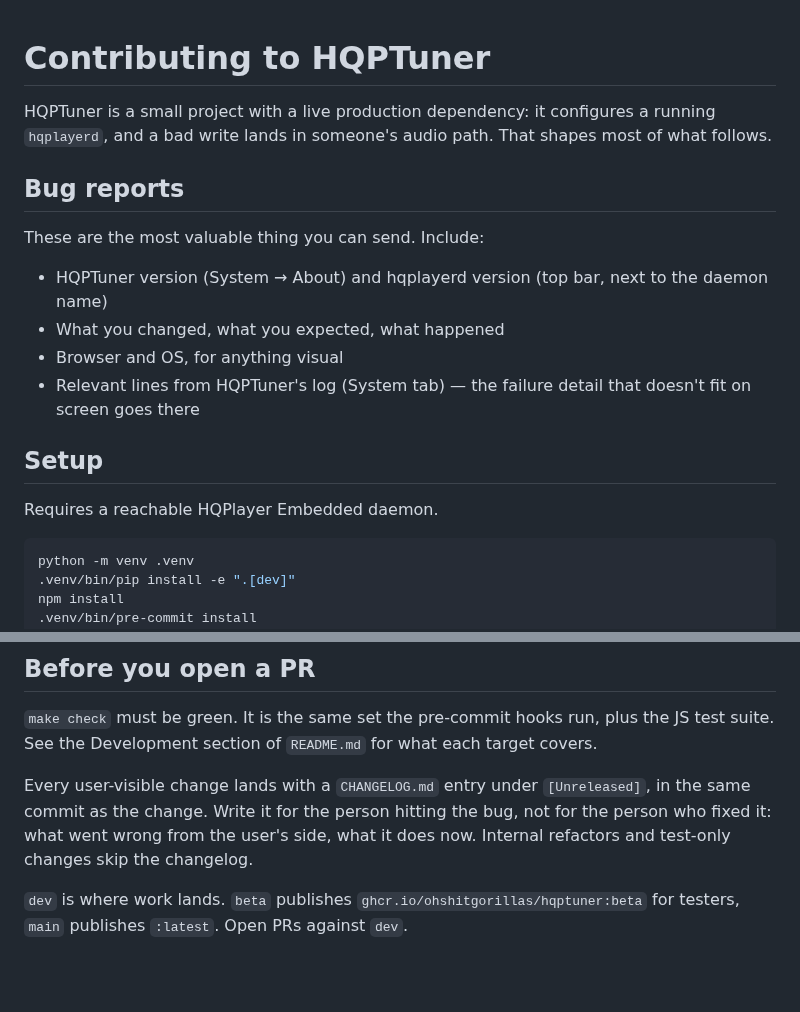
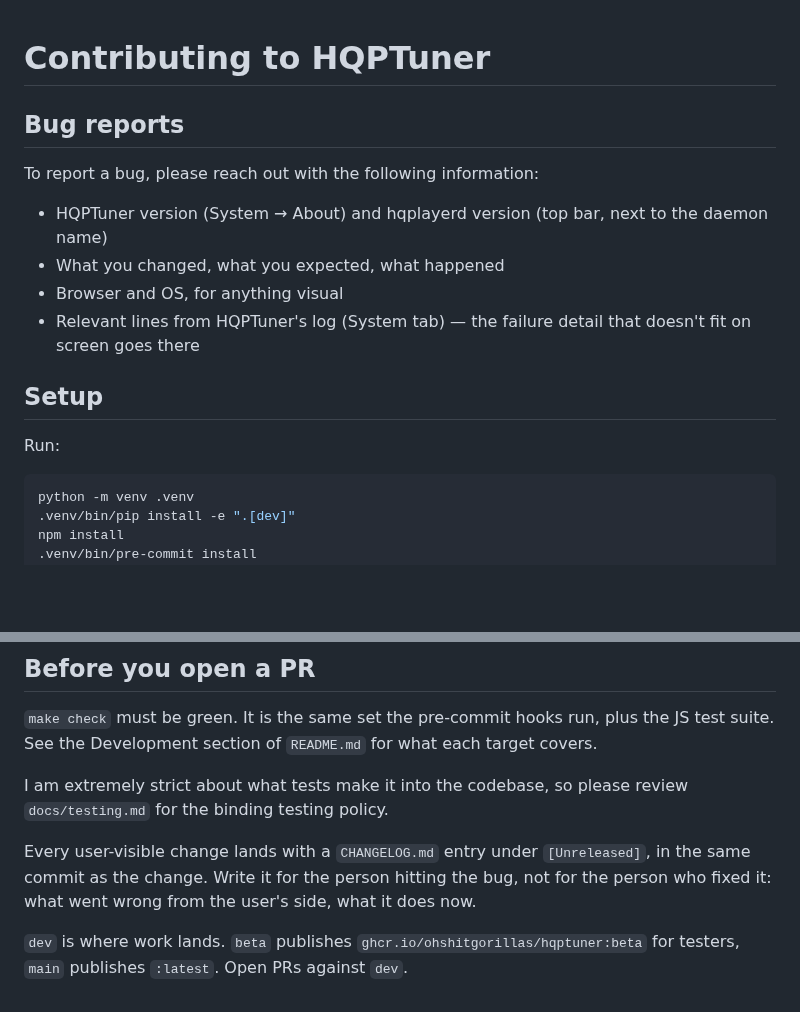
Before and after one commit to ohshitgorillas/hqptuner, a Markdown page: CONTRIBUTING.md, 2 parts joined by grey strips. GitHub-like rendering; blank space fills up the shorter version.

````diff
--- a/CONTRIBUTING.md
+++ b/CONTRIBUTING.md
@@ -1,10 +1,8 @@
 # Contributing to HQPTuner
-
-HQPTuner is a small project with a live production dependency: it configures a running `hqplayerd`, and a bad write lands in someone's audio path. That shapes most of what follows.
 
 ## Bug reports
 
-These are the most valuable thing you can send. Include:
+To report a bug, please reach out with the following information:
 
 * HQPTuner version (System → About) and hqplayerd version (top bar, next to the daemon name)
 * What you changed, what you expected, what happened
@@ -13,7 +11,7 @@ These are the most valuable thing you can send. Include:
 
 ## Setup
 
-Requires a reachable HQPlayer Embedded daemon.
+Run:
 
 ```sh
 python -m venv .venv
@@ -28,6 +26,8 @@ CI runs Python 3.14. `requires-python` still admits 3.12+, but 3.14 is what is a
 
 `make check` must be green. It is the same set the pre-commit hooks run, plus the JS test suite. See the Development section of `README.md` for what each target covers.
 
-Every user-visible change lands with a `CHANGELOG.md` entry under `[Unreleased]`, in the same commit as the change. Write it for the person hitting the bug, not for the person who fixed it: what went wrong from the user's side, what it does now. Internal refactors and test-only changes skip the changelog.
+I am extremely strict about what tests make it into the codebase, so please review `docs/testing.md` for the binding testing policy.
+
+Every user-visible change lands with a `CHANGELOG.md` entry under `[Unreleased]`, in the same commit as the change. Write it for the person hitting the bug, not for the person who fixed it: what went wrong from the user's side, what it does now.
 
 `dev` is where work lands. `beta` publishes `ghcr.io/ohshitgorillas/hqptuner:beta` for testers, `main` publishes `:latest`. Open PRs against `dev`.
````
Also changed, not shown: README.md (+27 -24 lines), docs/images/hqptuner-v1-live.png (added), docs/images/hqptuner-v1-matrix.png (added), docs/images/hqptuner-v1-output.png (added).
